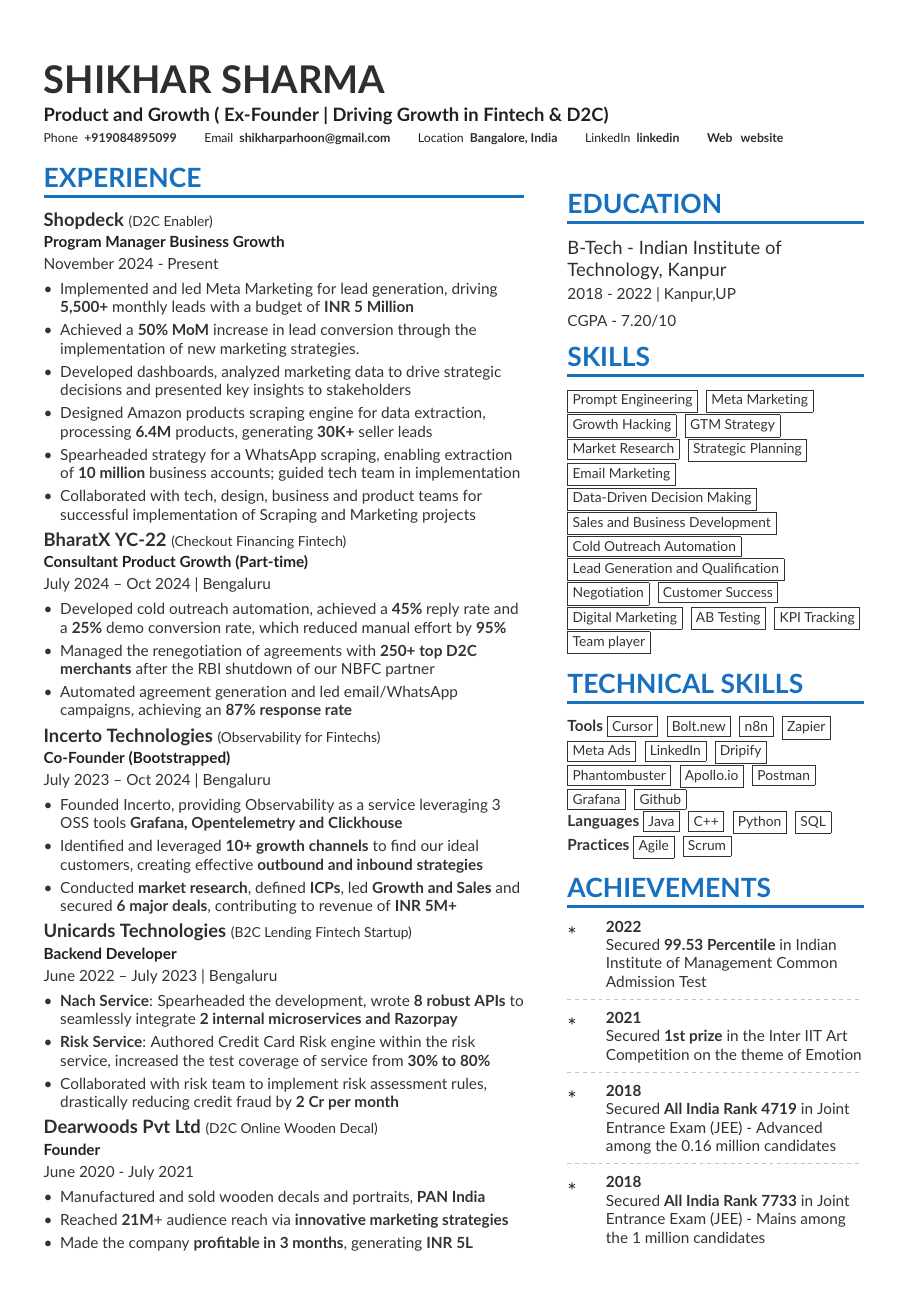
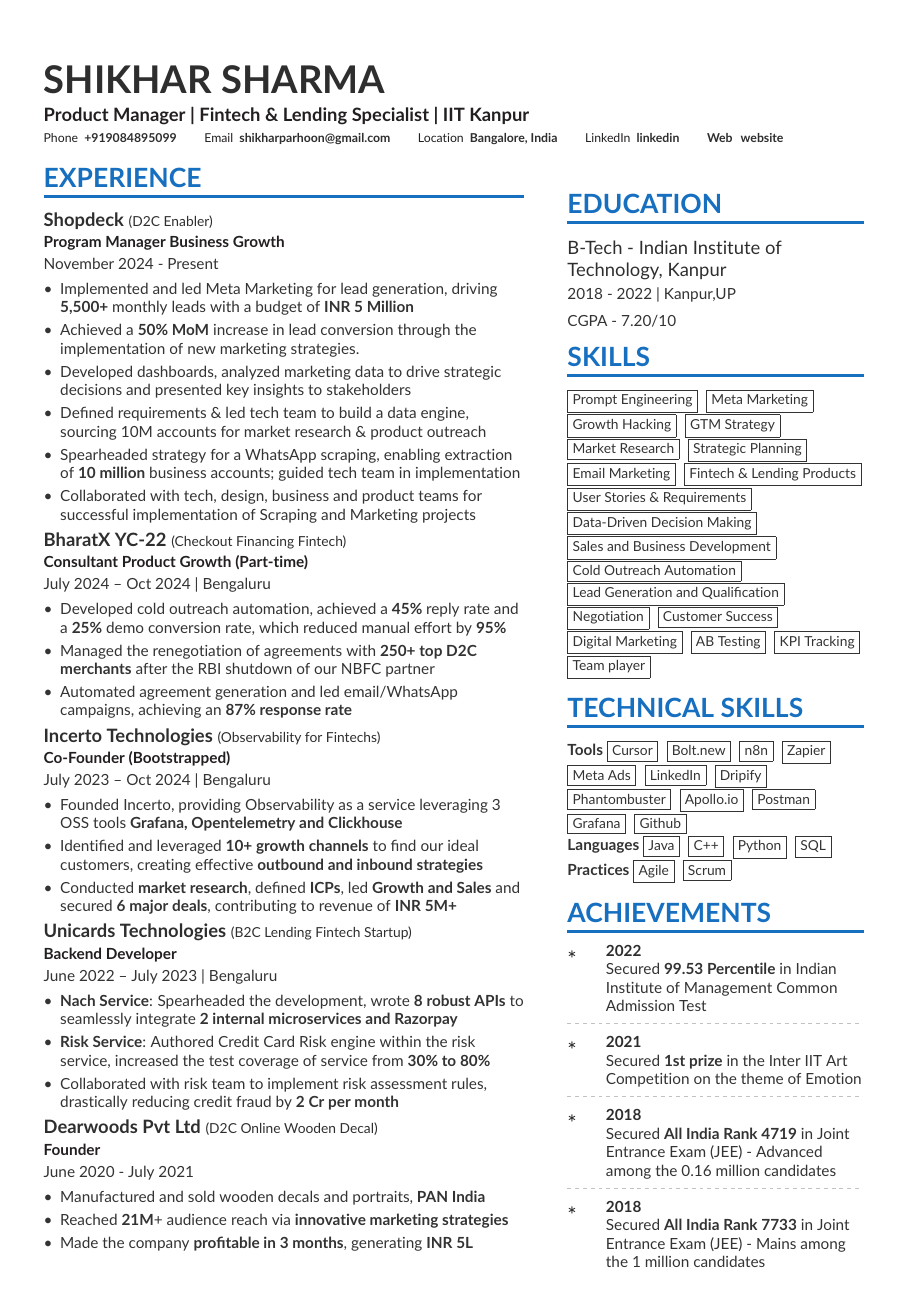
Before and after one commit to shikharshar/Resume2025, a LaTeX document (turno_linkedin.tex): the whole page. Compiled offline with pdfLaTeX.

Commit message:
Update turno_linkedin.tex

```diff
--- a/turno_linkedin.tex
+++ b/turno_linkedin.tex
@@ -152,6 +152,8 @@
 \cvtag{Market Research}
 \cvtag{Strategic Planning}
 \cvtag{Email Marketing}
+\cvtag{Fintech \& Lending Products}
+\cvtag{User Stories \& Requirements}
 \cvtag{Data-Driven Decision Making}
 \cvtag{Sales and Business Development}
 \cvtag{Cold Outreach Automation}
@@ -226,7 +228,7 @@
 }
 
 \cvname{\textcolor{SlateGrey}{SHIKHAR SHARMA}}
-\cvtagline{Product and Growth ( Ex-Founder | Driving Growth in Fintech \& D2C)}
+\cvtagline{Product Manager | Fintech \& Lending Specialist | IIT Kanpur}
 
 \personalinfo{%
   \phone {+919084895099}
@@ -247,7 +249,7 @@
 \item  Implemented and led Meta Marketing for lead generation, driving \textbf{5,500+} monthly leads with a budget of \textbf{INR 5 Million}
 \item Achieved a \textbf{50\% MoM} increase in lead conversion through the implementation of new marketing strategies.
 \item Developed dashboards, analyzed marketing data to drive strategic decisions and presented key insights to stakeholders
-\item Designed Amazon products scraping engine for data extraction, processing \textbf{6.4M} products, generating \textbf{30K+} seller leads
+\item Defined requirements \& led tech team to build a data engine, sourcing 10M accounts for market research \& product outreach
 \item  Spearheaded strategy for a WhatsApp scraping, enabling extraction of \textbf{10 million} business accounts; guided tech team in implementation
 \item Collaborated with tech, design, business and product teams for successful implementation of Scraping and Marketing projects
 \end{itemize}
```
